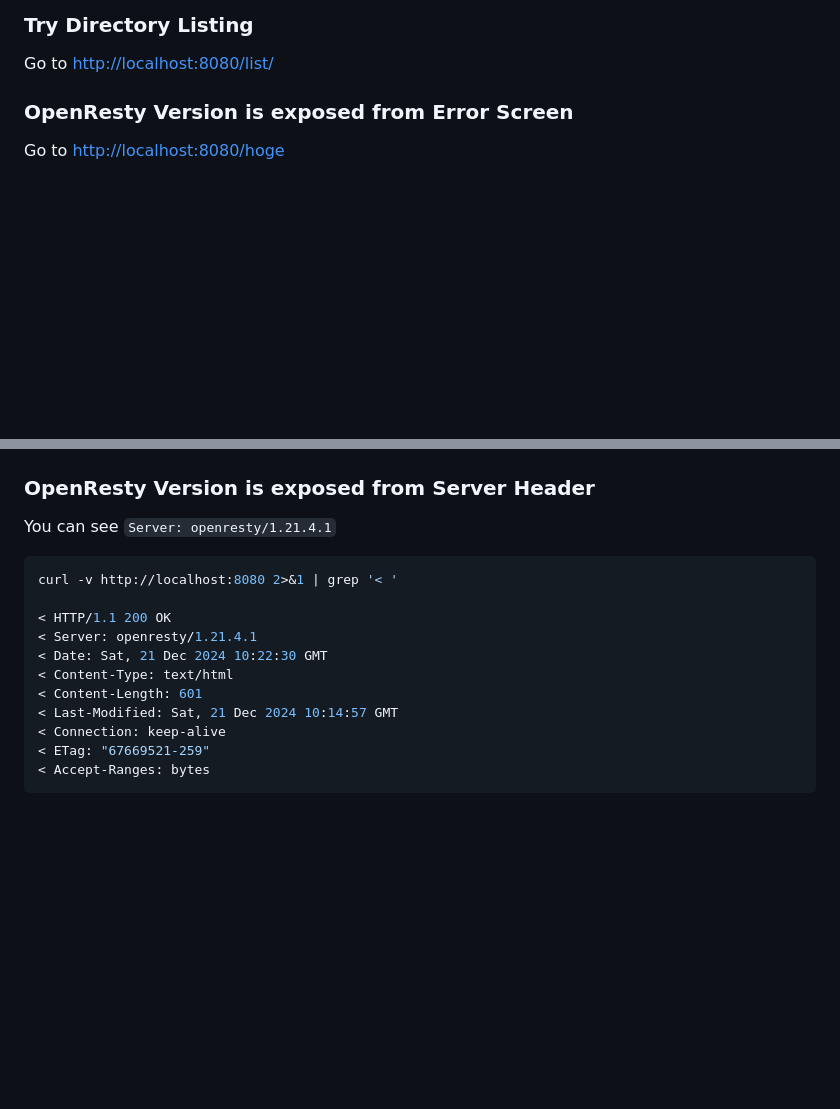
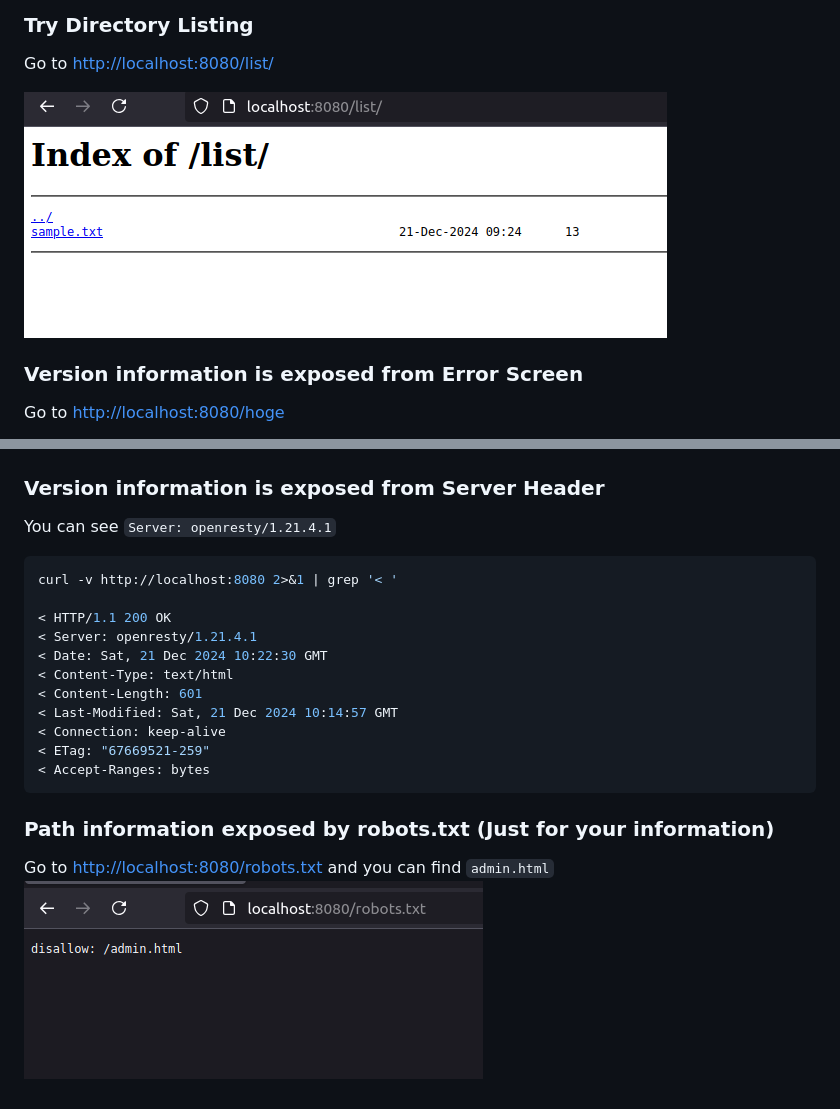
Before and after one commit to RyosukeDTomita/security-assessment-handson, a Markdown page: vulnerable_server_settings/README.md, 2 parts joined by grey strips. Drawn GitHub-style; pictures changed too: vulnerable_server_settings/assets/robots.png (added); blank space fills up the shorter version.

Commit message:
feat: add robots.txt

````diff
--- a/vulnerable_server_settings/README.md
+++ b/vulnerable_server_settings/README.md
@@ -20,13 +20,15 @@ docker compose up
 
 Go to [http://localhost:8080/list/](http://localhost:8080/list/)
 
-### OpenResty Version is exposed from Error Screen
+![directory listing](./assets/directory_listing.png)
+
+### Version information is exposed from Error Screen
 
 Go to [http://localhost:8080/hoge](http://localhost:8080/hoge)
 
 ![404 error](./assets/404error.png)
 
-### OpenResty Version is exposed from Server Header
+### Version information is exposed from Server Header
 
 You can see `Server: openresty/1.21.4.1`
 
@@ -43,3 +45,8 @@ curl -v http://localhost:8080 2>&1 | grep '< '
 < ETag: "67669521-259"
 < Accept-Ranges: bytes
 ```
+
+### Path information exposed by robots.txt (Just for your information)
+
+Go to [http://localhost:8080/robots.txt](http://localhost:8080/robots.txt) and you can find `admin.html`
+![robots.txt](./assets/robots.png)
````
Also changed, not shown: 4 other files.
